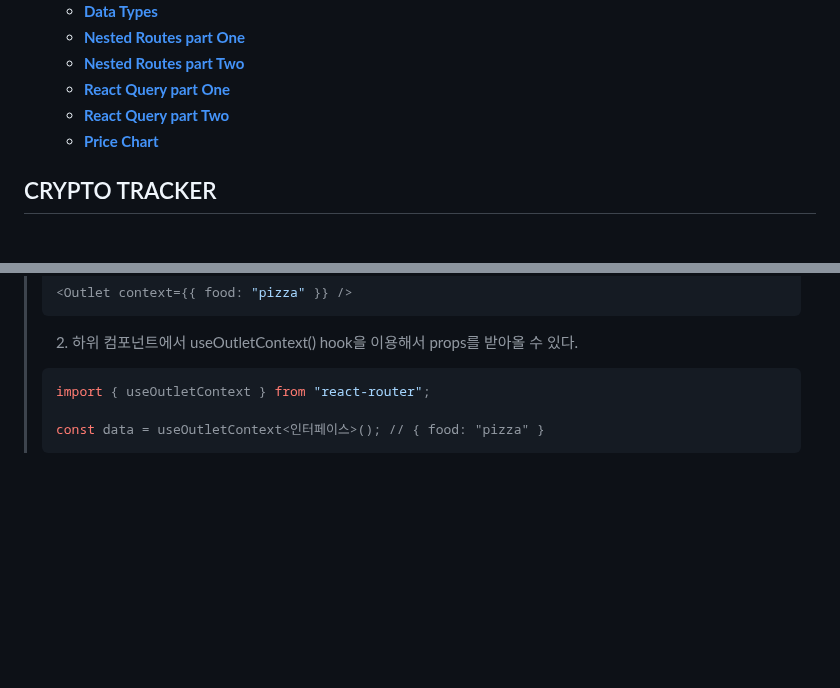
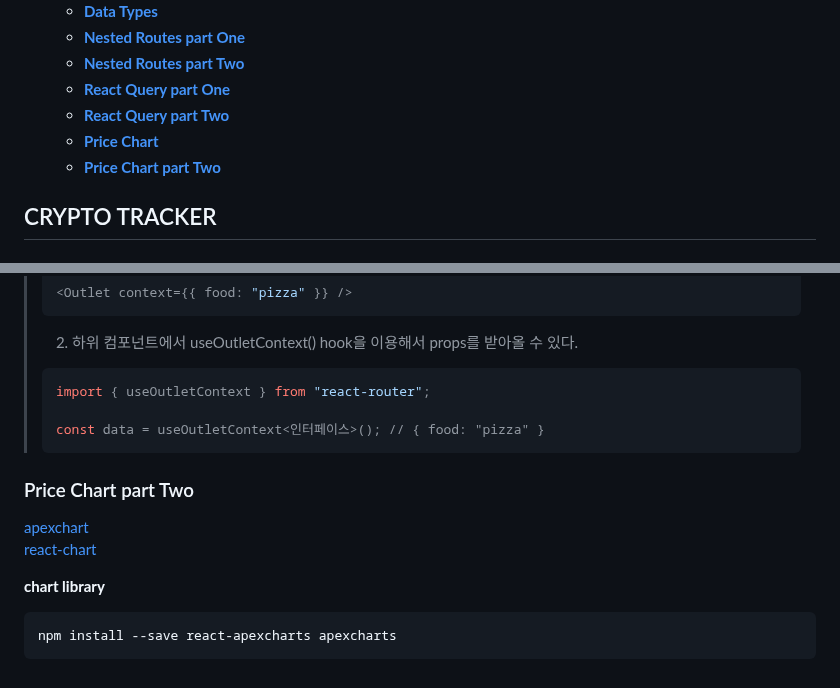
Before and after one commit to haeyonghahn/react-masterclass, a Markdown page: README.md, 2 parts joined by grey strips. GitHub-like rendering; blank space fills up the shorter version.

````diff
--- a/README.md
+++ b/README.md
@@ -14,6 +14,7 @@
     * **[React Query part One](#react-query-part-one)**
     * **[React Query part Two](#react-query-part-two)**
     * **[Price Chart](#price-chart)**
+    * **[Price Chart part Two](#price-chart-part-two)**
 
 ## CRYPTO TRACKER
 ### Setup
@@ -383,3 +384,12 @@ function Coin() {
 >
 > const data = useOutletContext<인터페이스>(); // { food: "pizza" }
 > ```
+
+### Price Chart part Two
+[apexchart](https://apexcharts.com/)
+[react-chart](https://apexcharts.com/docs/react-charts/)
+
+__chart library__
+```
+npm install --save react-apexcharts apexcharts
+```
````
